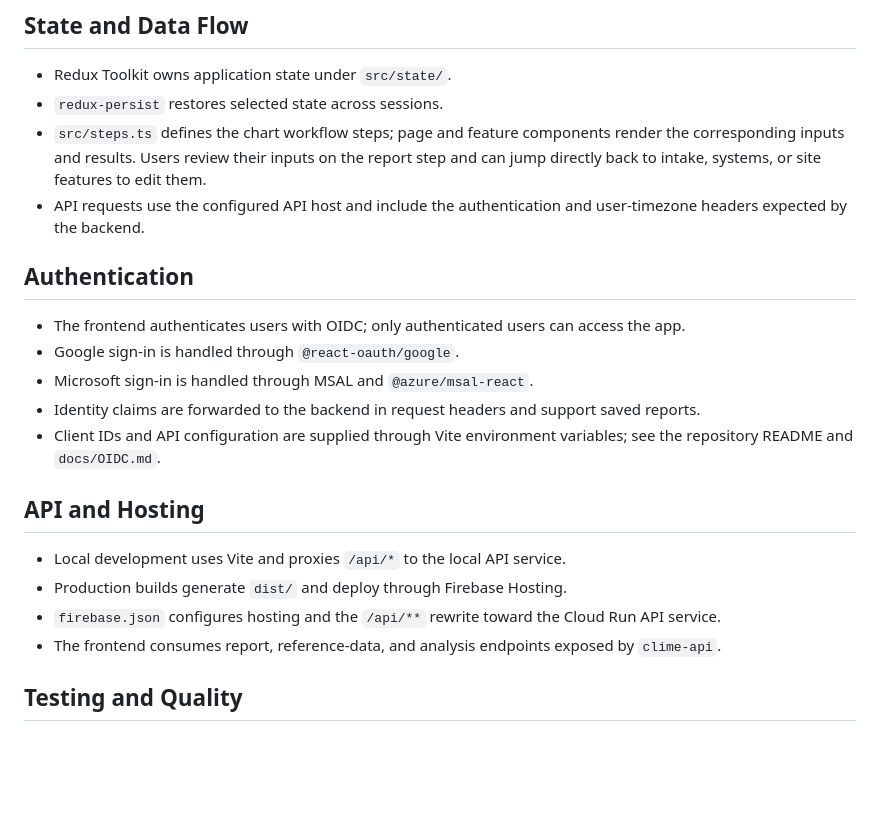
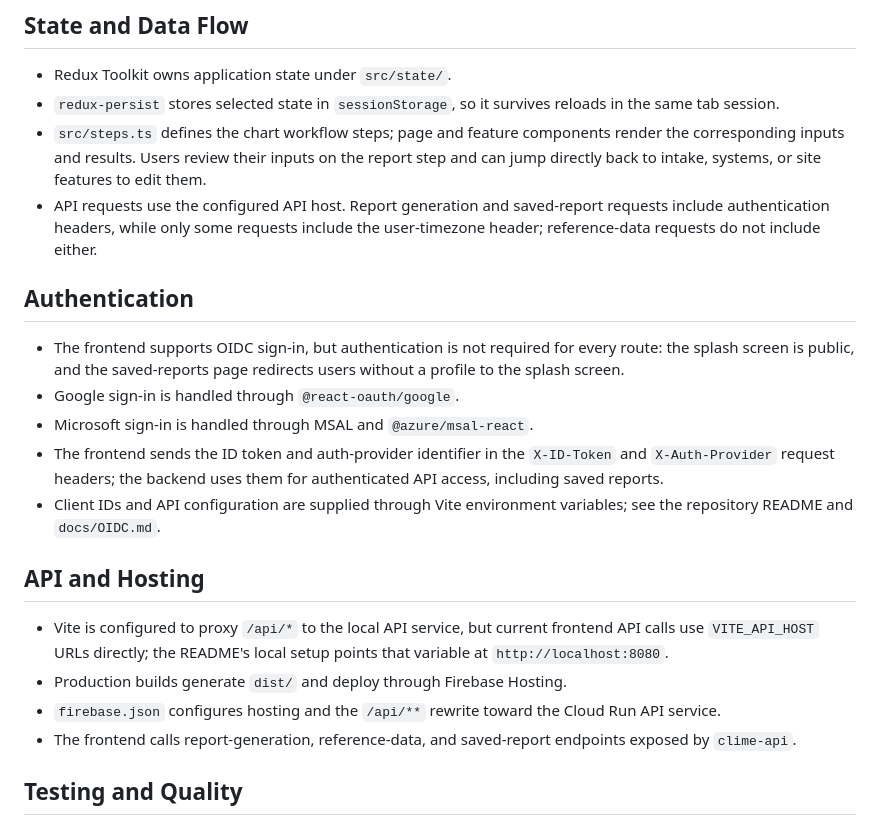
Before and after one commit to climes-group/chart-ui, a Markdown page: docs/ARCHITECTURE.md, the part around one of its changes. GitHub-like rendering; blank space fills up the shorter version.

```diff
--- a/docs/ARCHITECTURE.md
+++ b/docs/ARCHITECTURE.md
@@ -26,27 +65,27 @@ This document maps the current frontend architecture for the CHART tool.
 ## State and Data Flow
 
 - Redux Toolkit owns application state under `src/state/`.
-- `redux-persist` restores selected state across sessions.
+- `redux-persist` stores selected state in `sessionStorage`, so it survives reloads in the same tab session.
 - `src/steps.ts` defines the chart workflow steps; page and feature components
   render the corresponding inputs and results. Users review their inputs on the
   report step and can jump directly back to intake, systems, or site features to
   edit them.
-- API requests use the configured API host and include the authentication and user-timezone headers expected by the backend.
+- API requests use the configured API host. Report generation and saved-report requests include authentication headers, while only some requests include the user-timezone header; reference-data requests do not include either.
 
 ## Authentication
 
-- The frontend authenticates users with OIDC; only authenticated users can access the app.
+- The frontend supports OIDC sign-in, but authentication is not required for every route: the splash screen is public, and the saved-reports page redirects users without a profile to the splash screen.
 - Google sign-in is handled through `@react-oauth/google`.
 - Microsoft sign-in is handled through MSAL and `@azure/msal-react`.
-- Identity claims are forwarded to the backend in request headers and support saved reports.
+- The frontend sends the ID token and auth-provider identifier in the `X-ID-Token` and `X-Auth-Provider` request headers; the backend uses them for authenticated API access, including saved reports.
 - Client IDs and API configuration are supplied through Vite environment variables; see the repository README and `docs/OIDC.md`.
 
 ## API and Hosting
 
-- Local development uses Vite and proxies `/api/*` to the local API service.
+- Vite is configured to proxy `/api/*` to the local API service, but current frontend API calls use `VITE_API_HOST` URLs directly; the README's local setup points that variable at `http://localhost:8080`.
 - Production builds generate `dist/` and deploy through Firebase Hosting.
 - `firebase.json` configures hosting and the `/api/**` rewrite toward the Cloud Run API service.
-- The frontend consumes report, reference-data, and analysis endpoints exposed by `clime-api`.
+- The frontend calls report-generation, reference-data, and saved-report endpoints exposed by `clime-api`.
 
 ## Testing and Quality
 
```
Also changed, not shown: other parts of docs/ARCHITECTURE.md (+41 -2 lines), docs/imgs/CHART_L1_context.png (added), docs/imgs/CHART_L2_containers.png (added).
